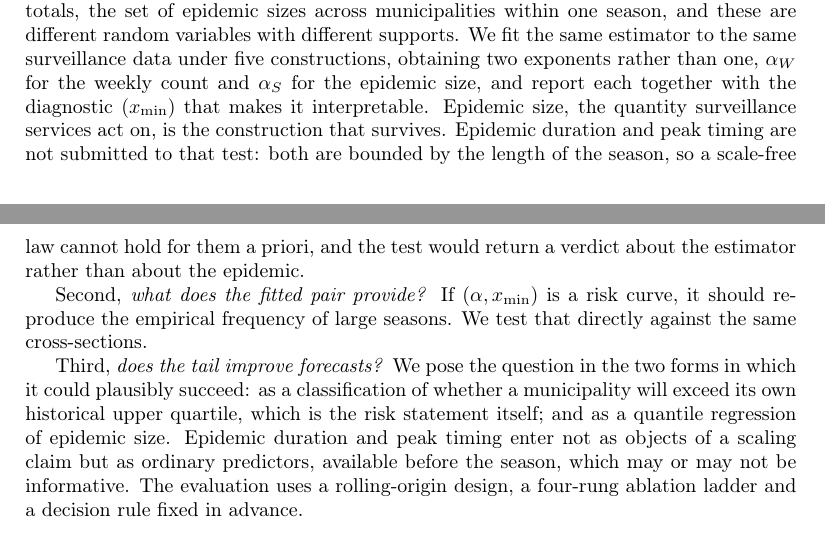
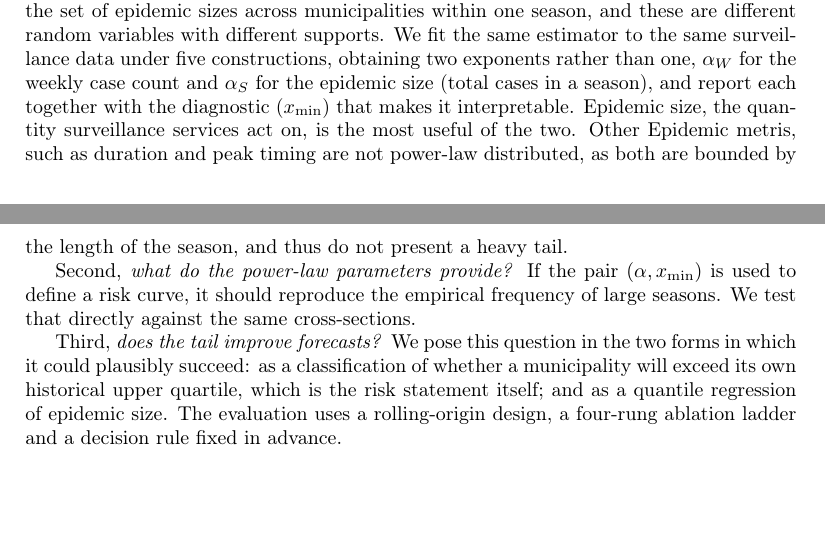
Before and after one commit to fccoelho/dengue-Powerlaw, a LaTeX paper (Manuscript/main.tex): two parts of pages 2 and 3 of 43 before the commit and two parts of pages 2 and 3 of 42 after it, joined at a grey line, cut so that both start at the same text, the shorter picture padded with empty space. Compiled offline with pdfLaTeX.

Commit message:
minor text ajustments

```diff
--- a/Manuscript/main.tex
+++ b/Manuscript/main.tex
@@ -122,25 +122,16 @@ municipality, its annual epidemic totals, the set of epidemic sizes across
 municipalities within one season, and these are different random variables
 with different supports. We fit the same estimator to the same surveillance data
 under five constructions, obtaining two exponents rather than one, $\alpha_W$ for
-the weekly count and $\alpha_S$ for the epidemic size, and report each together
+the weekly case count and $\alpha_S$ for the epidemic size (total cases in a season), and report each together
 with the diagnostic ($x_{\min}$) that makes it interpretable. Epidemic size, the quantity
-surveillance services act on, is the construction that survives. Epidemic
-duration and peak timing are not submitted to that test: both are bounded by the
-length of the season, so a scale-free law cannot hold for them a priori, and the
-test would return a verdict about the estimator rather than about the epidemic.
-
-Second, \emph{what does the fitted pair provide?} If $(\alpha, x_{\min})$ is a
-risk curve, it should reproduce the empirical frequency of large seasons. We test
-that directly against the same cross-sections.
-
-Third, \emph{does the tail improve forecasts?} We pose the question in the two
-forms in which it could plausibly succeed: as a classification of whether a
-municipality will exceed its own historical upper quartile, which is the risk
-statement itself; and as a quantile regression of epidemic size. Epidemic
-duration and peak timing enter not as objects of a scaling claim but as ordinary
-predictors, available before the season, which may or may not be informative.
-The evaluation uses a rolling-origin design, a four-rung ablation ladder and a
-decision rule fixed in advance.
+surveillance services act on, is the most useful of the two. Other Epidemic metris, such as
+duration and peak timing are not power-law distributed, as both are bounded by the
+length of the season, and thus do not present a heavy tail.
+
+Second, \emph{what do the power-law parameters provide?} If the pair $(\alpha, x_{\min})$ is used to define a risk curve, it should reproduce the empirical frequency of large seasons. We test that directly against the same cross-sections.
+
+Third, \emph{does the tail improve forecasts?} We pose this question in the two forms in which it could plausibly succeed: as a classification of whether a municipality will exceed its own historical upper quartile, which is the risk statement itself; and as a quantile regression of epidemic size.
+The evaluation uses a rolling-origin design, a four-rung ablation ladder and a decision rule fixed in advance.
 
 \subsection{Contributions}
 
```
Also changed, not shown: 1 other file.
